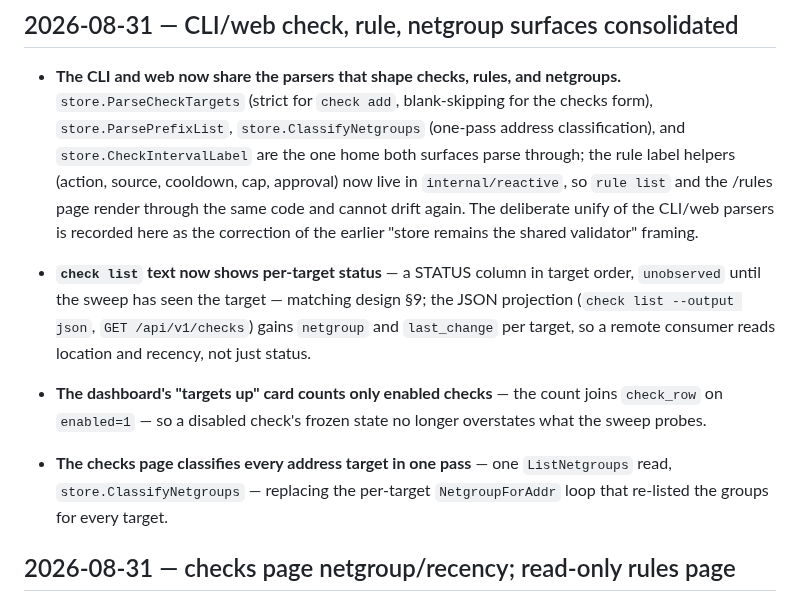
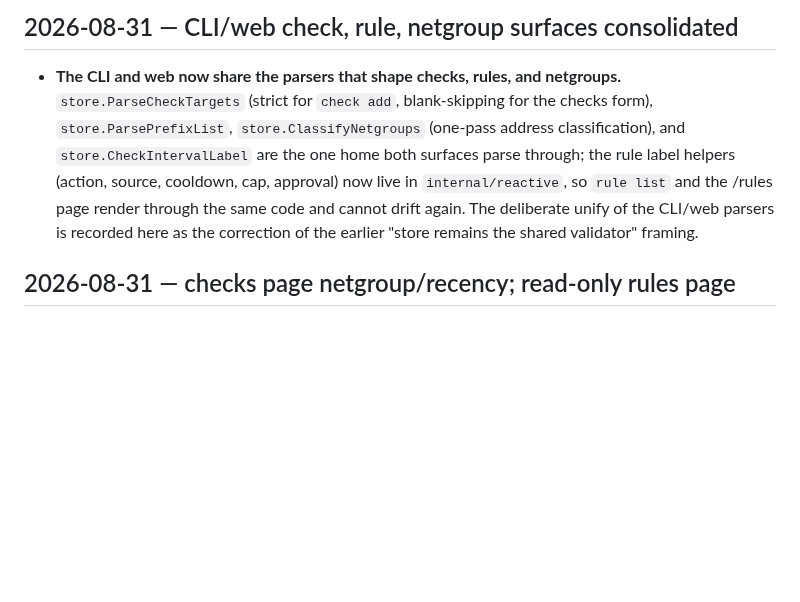
Before and after one commit to agync/exocomp, a Markdown page: docs/log.md, the part around the change. Rendered like a GitHub page; blank space fills up the shorter version.

```diff
--- a/docs/log.md
+++ b/docs/log.md
@@ -65,19 +65,6 @@ Newest first.
   and the /rules page render through the same code and cannot drift again. The
   deliberate unify of the CLI/web parsers is recorded here as the correction of
   the earlier "store remains the shared validator" framing.
-- **`check list` text now shows per-target status** — a STATUS column in
-  target order, `unobserved` until the sweep has seen the target — matching
-  design §9; the JSON projection (`check list --output json`, `GET
-  /api/v1/checks`) gains `netgroup` and `last_change` per target, so a
-  remote consumer reads location and recency, not just status.
-- **The dashboard's "targets up" card counts only enabled checks** — the
-  count joins `check_row` on `enabled=1` — so a disabled check's frozen
-  state no longer overstates what the sweep probes.
-
-- **The checks page classifies every address target in one pass** — one
-  `ListNetgroups` read, `store.ClassifyNetgroups` — replacing the
-  per-target `NetgroupForAddr` loop that re-listed the groups for every
-  target.
 
 ## 2026-08-31 — checks page netgroup/recency; read-only rules page
 
```
Also changed, not shown: docs/design/check-triggered-runs.md (+17 -11 lines), docs/security/threat-model.md (+1 -1 lines).
